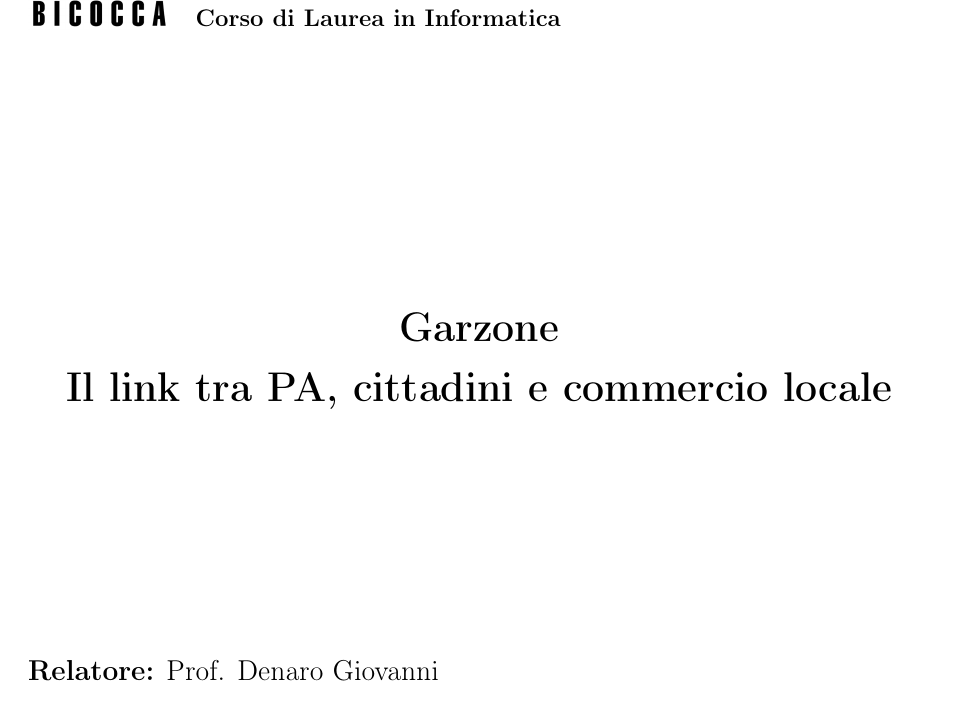
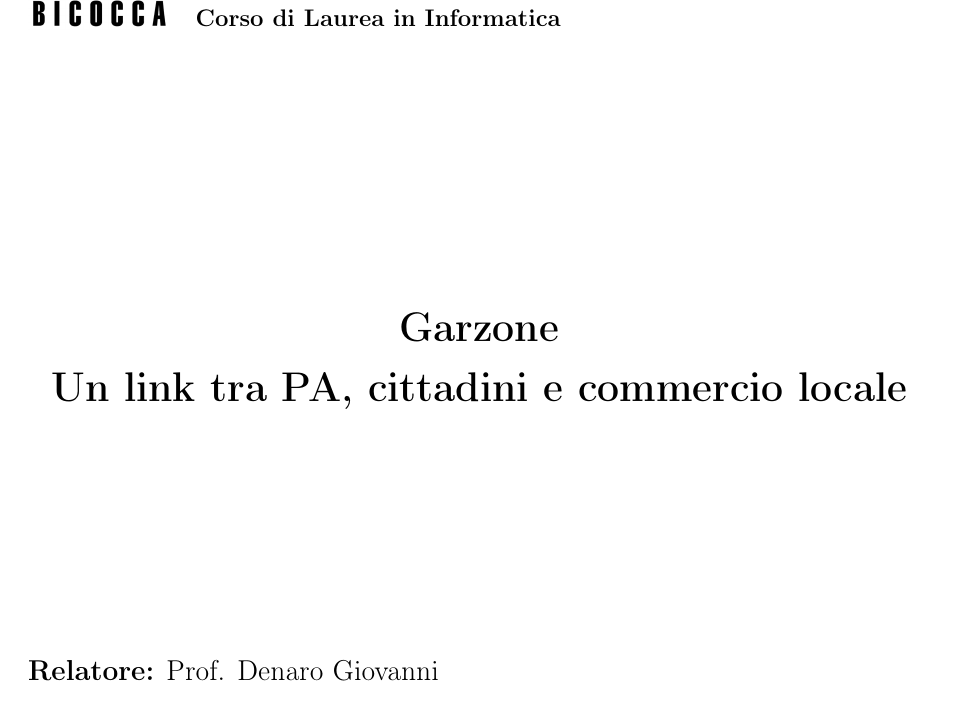
Before and after one commit to gfacchi-dev/appunti-unimib, a LaTeX book (Tesi/main.tex, which reads Tesi/sezioni/0-frontespizio.tex): part of page 1 of 54, cut so that both start at the same text. Compiled offline with pdfLaTeX.

Commit message:
MODIFICA TITOLO

```diff
--- a/Tesi/sezioni/0-frontespizio.tex
+++ b/Tesi/sezioni/0-frontespizio.tex
@@ -18,7 +18,7 @@
 	\begin{center}
 		{\LARGE{
 				\setstretch{1.2}
-				\textbf{Garzone \\ Il link tra PA, cittadini e commercio locale}
+				\textbf{Garzone \\ Un link tra PA, cittadini e commercio locale}
 				\par
 		}}
 	\end{center}
```
Also changed, not shown: Tesi/main.pdf.
